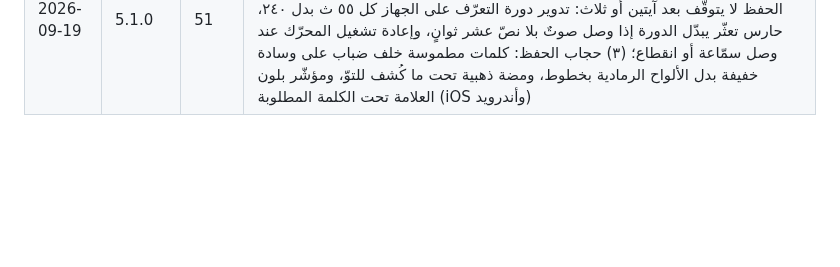
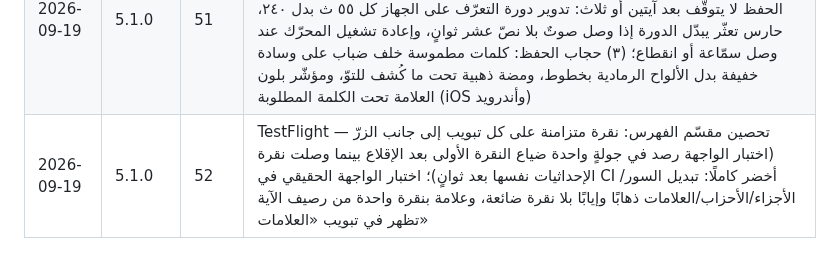
Before and after one commit to osamafa86-dotcom/mediapro, a Markdown page: sakinah-native/store/README.md, the part around the change. GitHub-like rendering; blank space fills up the shorter version.

```diff
--- a/sakinah-native/store/README.md
+++ b/sakinah-native/store/README.md
@@ -52,3 +52,4 @@
 | 2026-09-19 | 5.1.0 | 49 | TestFlight — المالك أكّد بقاء الخلل في ٤٨ (نقر «الأجزاء» لا يغيّر شيئًا، والعلامة المحفوظة من رقم الآية لا تُرى في «العلامات»): صفوف الفهرس صارت ForEach واحدًا بنموذج صفّ موحّد تتبدّل بياناته مع التبويب (لا تبديل بين ForEach مختلفة الأنواع داخل العمود الكسول) في المكتبة وورقة التنقّل؛ مسارات تحقّق `mushaf-switch` (تبديل بعد الظهور) و`mushaf-bookmarks` و`mushaf-ayah-bookmark` تُظهر التبديل والعلامات صحيحة على المحاكي؛ وأُضيف اختبار واجهة XCUITest في سير اللقطات ينقر المقسّم فعليًا ويحفظ علامةً من الرصيف ويتحقّق من ظهورها |
 | 2026-09-19 | 5.1.0 | 50 | TestFlight — من ملاحظات المالك على ٤٩: «علامة» في رصيف الآية تحفظ بنقرة واحدة (ونقرة على «معلَّمة» تزيلها) بلا ورقة ولا زرّ حفظ — الملاحظة واللون من «ملاحظة» في خيارات الآية أو «تعديل» في المكتبة؛ تلاوة متواصلة بلا سكتة بين الآيات (الآية التالية تُجهَّز خلف الجارية أثناء تشغيلها فينتقل إليها المشغّل بنفسه — AVQueuePlayer، ومثله قائمة ExoPlayer على أندرويد). اختبار الواجهة الحقيقي في CI كشف أن النقرة الثانية على مقسّم الفهرس لا تصل (الأولى تعمل) — إصلاحه في البناء التالي |
 | 2026-09-19 | 5.1.0 | 51 | TestFlight — ثلاثة إصلاحات من ملاحظات المالك: (١) مقسّم فهرس المصحف يستجيب لكل نقرة — تبديل الصفوف بلا تحريك (تحريك تبديل مئات الصفوف الكسولة كان يترك المقسّم بلا استجابة بعد أوّل نقرة؛ أثبته اختبار الواجهة الحقيقي)؛ (٢) تسميع الحفظ لا يتوقّف بعد آيتين أو ثلاث: تدوير دورة التعرّف على الجهاز كل ٥٥ ث بدل ٢٤٠، حارس تعثّر يبدّل الدورة إذا وصل صوتٌ بلا نصّ عشر ثوانٍ، وإعادة تشغيل المحرّك عند وصل سمّاعة أو انقطاع؛ (٣) حجاب الحفظ: كلمات مطموسة خلف ضباب على وسادة خفيفة بدل الألواح الرمادية بخطوط، ومضة ذهبية تحت ما كُشف للتوّ، ومؤشّر بلون العلامة تحت الكلمة المطلوبة (iOS وأندرويد) |
+| 2026-09-19 | 5.1.0 | 52 | TestFlight — تحصين مقسّم الفهرس: نقرة متزامنة على كل تبويب إلى جانب الزرّ (اختبار الواجهة رصد في جولةٍ واحدة ضياع النقرة الأولى بعد الإقلاع بينما وصلت نقرة الإحداثيات نفسها بعد ثوانٍ)؛ اختبار الواجهة الحقيقي في CI أخضر كاملًا: تبديل السور/الأجزاء/الأحزاب/العلامات ذهابًا وإيابًا بلا نقرة ضائعة، وعلامة بنقرة واحدة من رصيف الآية تظهر في تبويب «العلامات» |
```
Also changed, not shown: docs/MUSHAF-REVIEW.md (+1 -1 lines).
